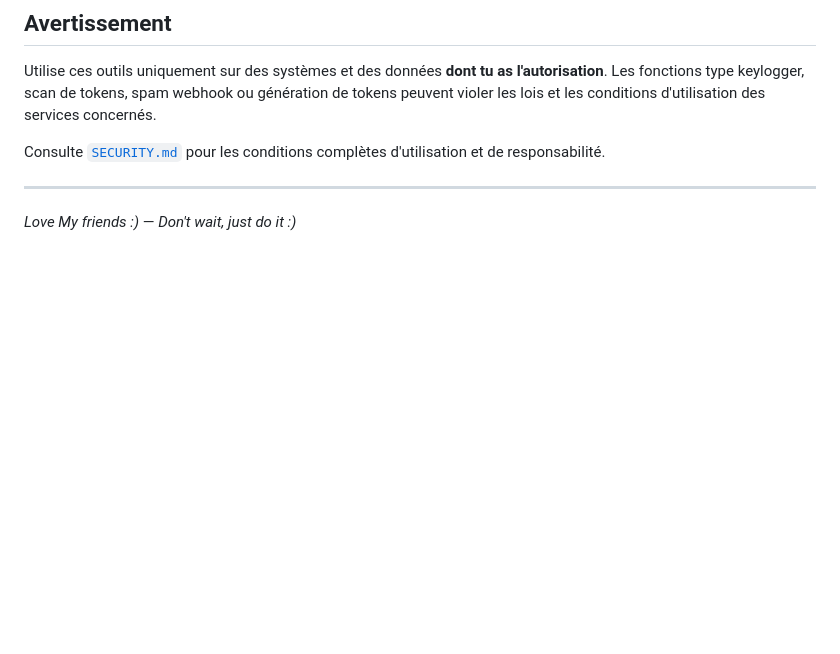
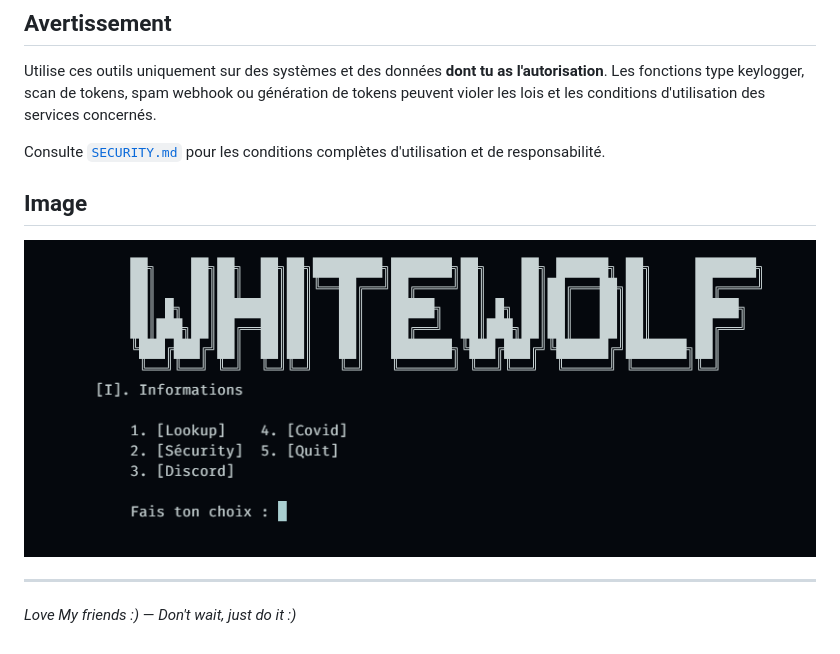
Before and after one commit to Python-loving/WHITEWOLF-TOOLS, a Markdown page: README.MD, the part around the change. GitHub-like rendering; pictures changed too: image/whitewolf.png (added); blank space fills up the shorter version.

```diff
--- a/README.MD
+++ b/README.MD
@@ -316,6 +316,11 @@ Utilise ces outils uniquement sur des systèmes et des données **dont tu as l'a
 
 Consulte [`SECURITY.md`](SECURITY.md) pour les conditions complètes d'utilisation et de responsabilité.
 
+## Image
+
+<img src="image/whitewolf.png" />
+
+
 ---
 
 _Love My friends :)_ — _Don't wait, just do it :)_
```
Also changed, not shown: 3 other files.
